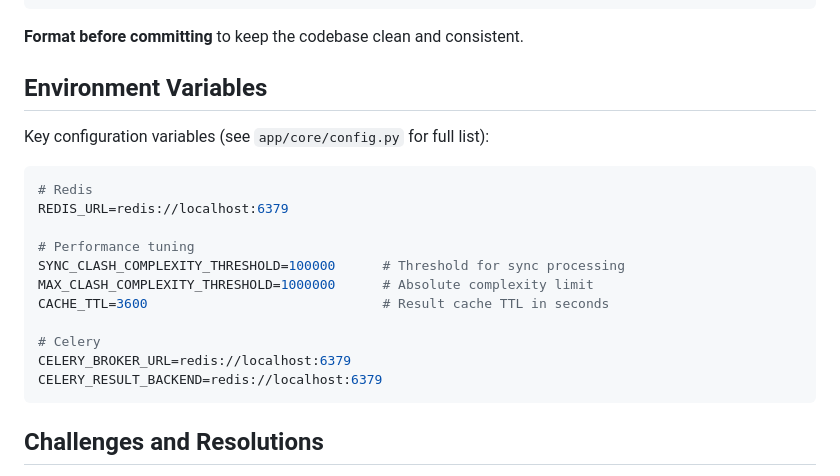
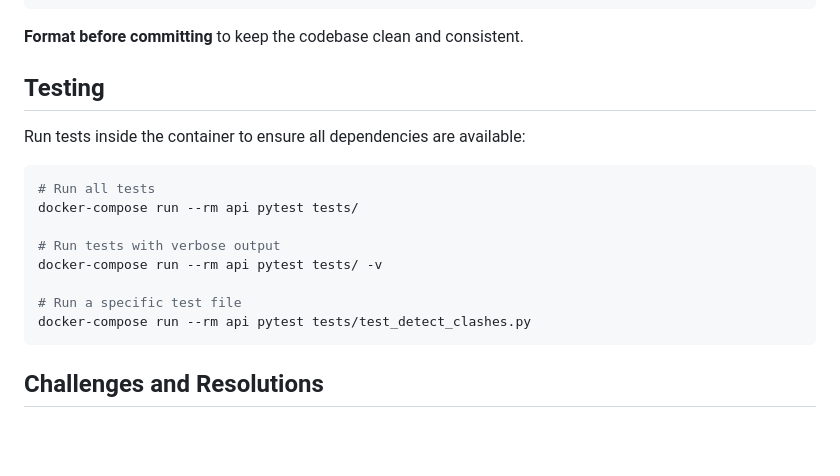
Before and after one commit to 2pacalypse/clashing-buildings, a Markdown page: README.md, the part around the change. Rendered like a GitHub page; blank space fills up the shorter version.

Commit message:
docs: update README to replace Environment Variables section with Testing instructions

````diff
--- a/README.md
+++ b/README.md
@@ -117,22 +117,19 @@ python -m pylint app/
 
 **Format before committing** to keep the codebase clean and consistent.
 
-## Environment Variables
+## Testing
 
-Key configuration variables (see `app/core/config.py` for full list):
+Run tests inside the container to ensure all dependencies are available:
 
 ```bash
-# Redis
-REDIS_URL=redis://localhost:6379
+# Run all tests
+docker-compose run --rm api pytest tests/
 
-# Performance tuning
-SYNC_CLASH_COMPLEXITY_THRESHOLD=100000      # Threshold for sync processing
-MAX_CLASH_COMPLEXITY_THRESHOLD=1000000      # Absolute complexity limit
-CACHE_TTL=3600                              # Result cache TTL in seconds
+# Run tests with verbose output
+docker-compose run --rm api pytest tests/ -v
 
-# Celery
-CELERY_BROKER_URL=redis://localhost:6379
-CELERY_RESULT_BACKEND=redis://localhost:6379
+# Run a specific test file
+docker-compose run --rm api pytest tests/test_detect_clashes.py
 ```
 
 ## Challenges and Resolutions
````
